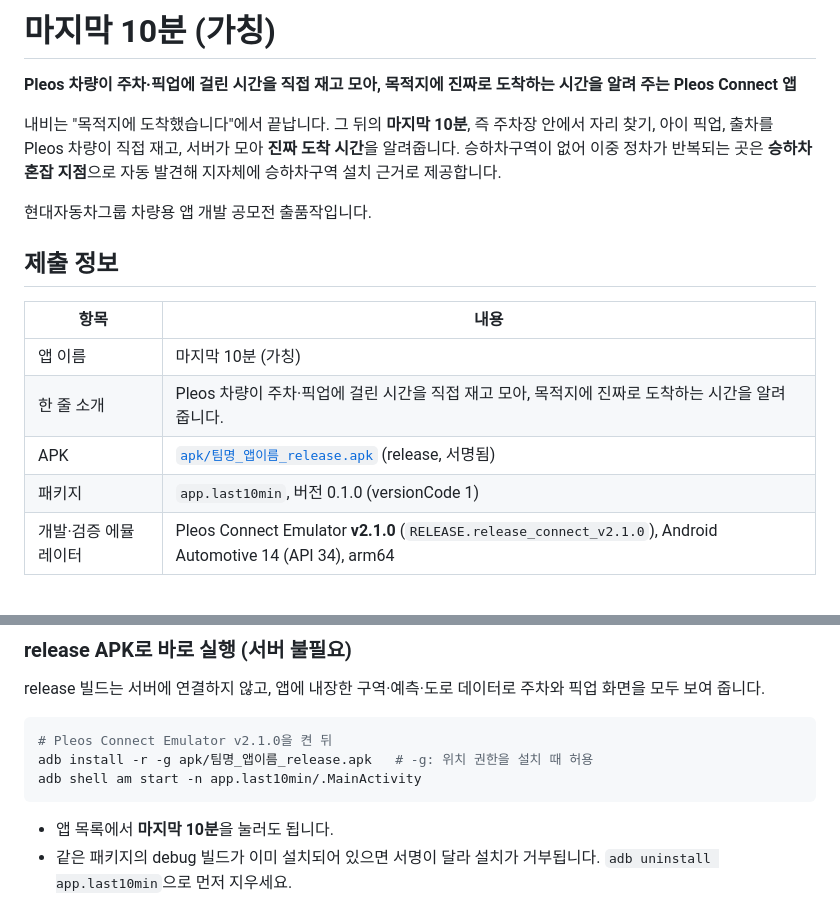
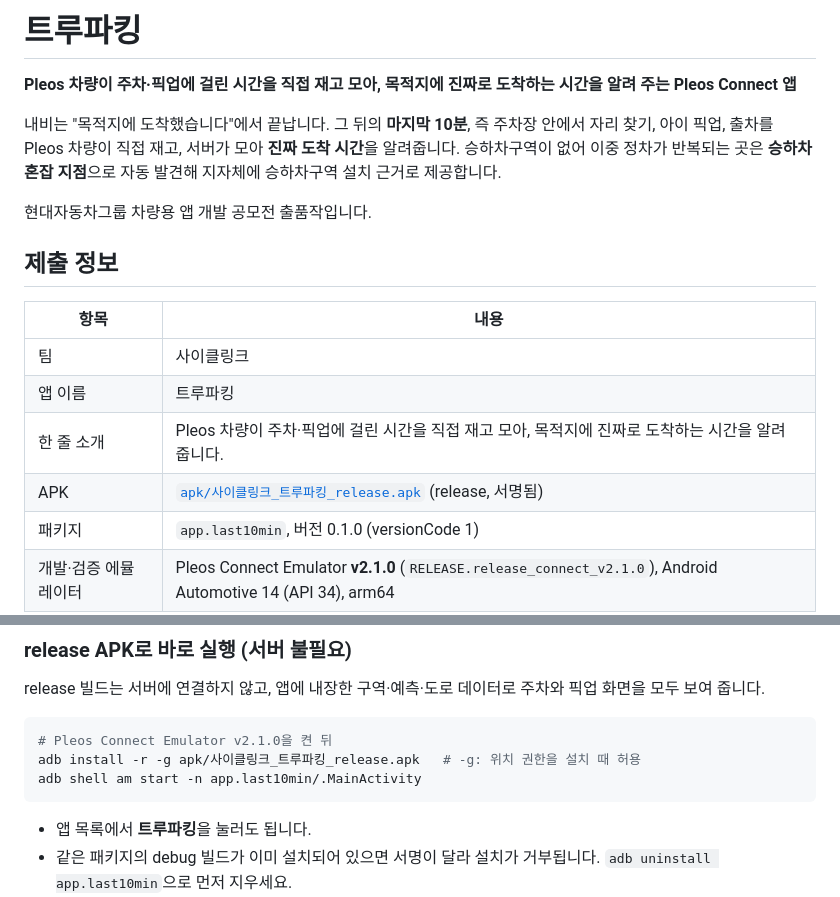
Before and after one commit to dev-wantap/the-last-10-min, a Markdown page: README.md, 2 parts joined by grey strips. Drawn GitHub-style; blank space fills up the shorter version.

````diff
--- a/README.md
+++ b/README.md
@@ -1,4 +1,4 @@
-# 마지막 10분 (가칭)
+# 트루파킹
 
 **Pleos 차량이 주차·픽업에 걸린 시간을 직접 재고 모아, 목적지에 진짜로 도착하는 시간을 알려 주는 Pleos Connect 앱**
 
@@ -10,9 +10,10 @@
 
 | 항목 | 내용 |
 |---|---|
-| 앱 이름 | 마지막 10분 (가칭) |
+| 팀 | 사이클링크 |
+| 앱 이름 | 트루파킹 |
 | 한 줄 소개 | Pleos 차량이 주차·픽업에 걸린 시간을 직접 재고 모아, 목적지에 진짜로 도착하는 시간을 알려 줍니다. |
-| APK | [`apk/팀명_앱이름_release.apk`](apk/) (release, 서명됨) |
+| APK | [`apk/사이클링크_트루파킹_release.apk`](apk/사이클링크_트루파킹_release.apk) (release, 서명됨) |
 | 패키지 | `app.last10min`, 버전 0.1.0 (versionCode 1) |
 | 개발·검증 에뮬레이터 | Pleos Connect Emulator **v2.1.0** (`RELEASE.release_connect_v2.1.0`), Android Automotive 14 (API 34), arm64 |
 | 화면 규격 | **2560 × 1440**, 160 dpi, 가로 방향 |
@@ -76,11 +93,11 @@ release 빌드는 서버에 연결하지 않고, 앱에 내장한 구역·예측
 
 ```bash
 # Pleos Connect Emulator v2.1.0을 켠 뒤
-adb install -r -g apk/팀명_앱이름_release.apk   # -g: 위치 권한을 설치 때 허용
+adb install -r -g apk/사이클링크_트루파킹_release.apk   # -g: 위치 권한을 설치 때 허용
 adb shell am start -n app.last10min/.MainActivity
 ```
 
-- 앱 목록에서 **마지막 10분**을 눌러도 됩니다.
+- 앱 목록에서 **트루파킹**을 눌러도 됩니다.
 - 같은 패키지의 debug 빌드가 이미 설치되어 있으면 서명이 달라 설치가 거부됩니다. `adb uninstall app.last10min`으로 먼저 지우세요.
 - 화면: **주차** 탭(목적지·주차 시간 → 가장 빨리 도착하는 주차장), **픽업** 탭(목적지·도착 시간 → 출발 시각, 정차할 수 있는 곳), **차량 신호**(신호값·판정 상태).
 
````
Also changed, not shown: other parts of README.md (+16 -0 lines), docs/images/concept.png (added), docs/images/screen-parking.png (added), docs/images/screen-pickup.png (added), docs/images/screen-signals.png (added), 6 other files.
